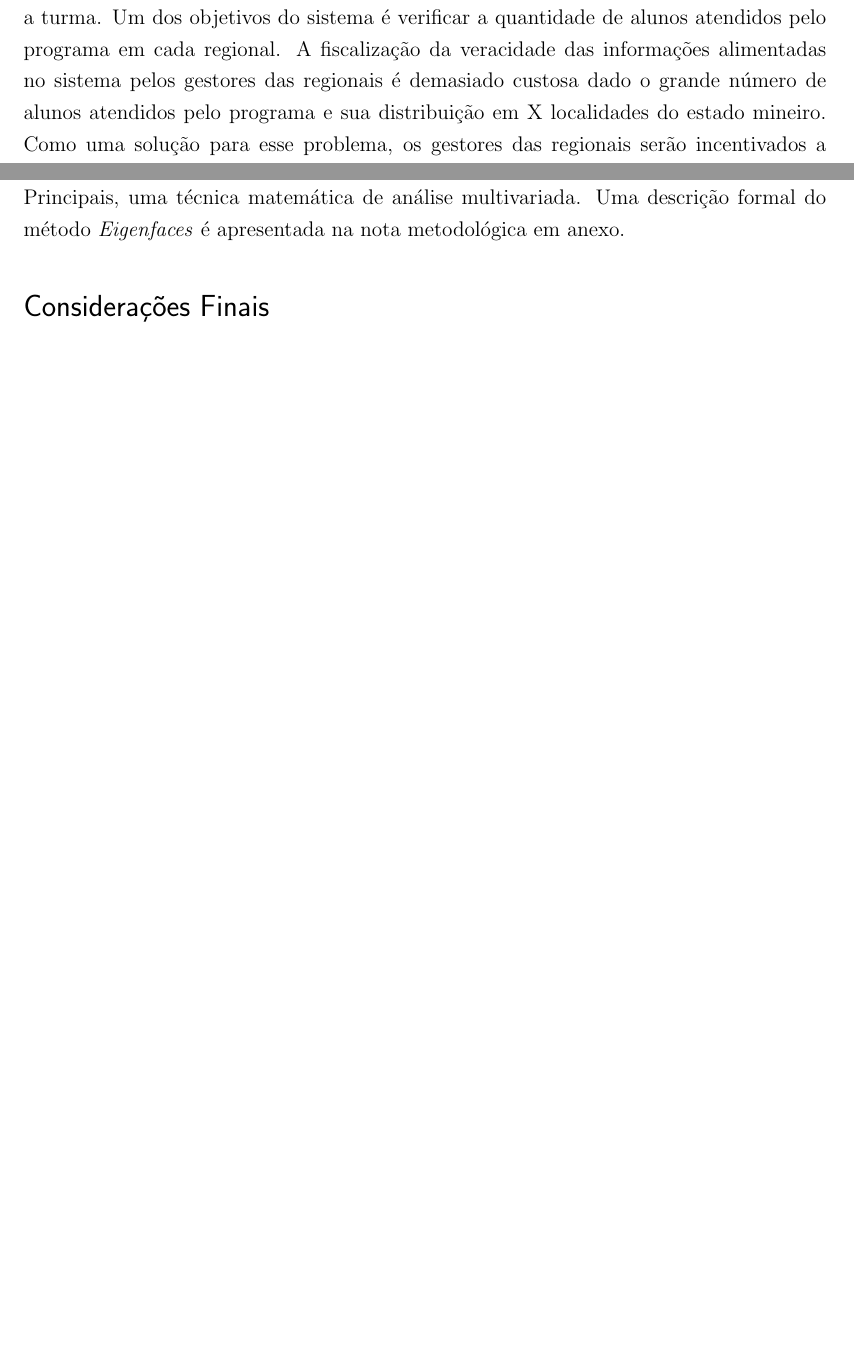
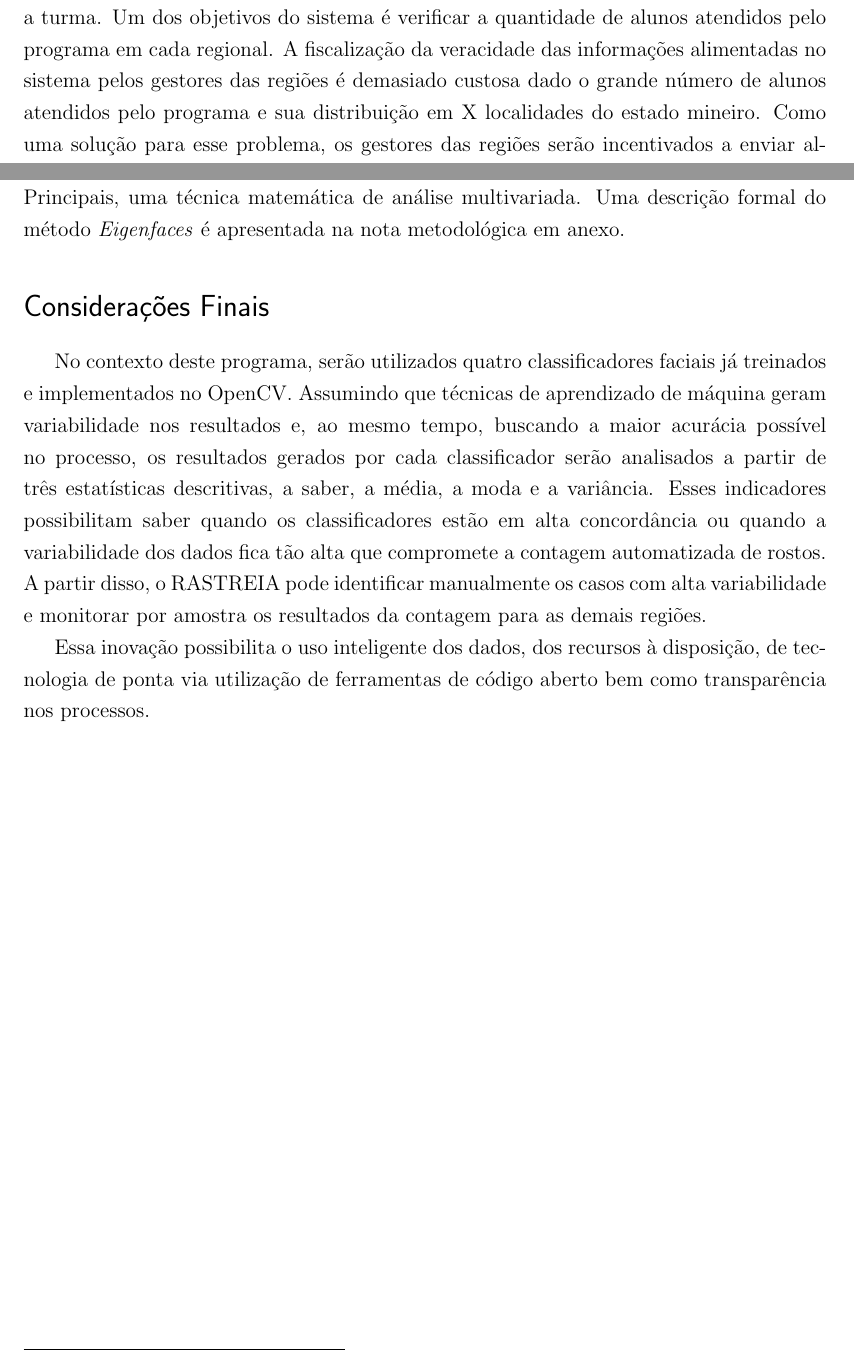
Before and after one commit to neylsoncrepalde/RASTREIA, a LaTeX thesis (Relatorios/juventudes_ia_face_recon.tex): two parts of pages 3 and 4 of 7, joined at a grey line, cut so that both start at the same text, the shorter picture padded with empty space. Compiled offline with pdfLaTeX; a LaTeX package or settings file that is missing is left out.

Commit message:
Update juventudes_ia_face_recon.tex

```diff
--- a/Relatorios/juventudes_ia_face_recon.tex
+++ b/Relatorios/juventudes_ia_face_recon.tex
@@ -63,7 +63,7 @@
 
 	\section*{O sistema \textit{Acompanha} -- REVISAR}
 
-	O sistema \textit{Acompanha} foi desenvolvido na SEDESE com o intuito de acompanhar e oferecer um suporte aos alunos participantes das oficinas oferecidas dentro do programa \textit{Juventudes}. O sistema recebe informações sobre os alunos, sobre os professores e sobre a turma. Um dos objetivos do sistema é verificar a quantidade de alunos atendidos pelo programa em cada regional. A fiscalização da veracidade das informações alimentadas no sistema pelos gestores das regionais é demasiado custosa dado o grande número de alunos atendidos pelo programa e sua distribuição em X localidades do estado mineiro. Como uma solução para esse problema, os gestores das regionais serão incentivados a enviar algumas fotos da turma ao longo das atividades formativas as quais serão utilizadas para verificação do número de alunos através de contagem de rostos automatizada. Explicitamos mais detidamente de que modo a contagem de rostos em fotos é realizada.
+	O sistema \textit{Acompanha} foi desenvolvido na SEDESE com o intuito de acompanhar e oferecer um suporte aos alunos participantes das oficinas oferecidas dentro do programa \textit{Juventudes}. O sistema recebe informações sobre os alunos, sobre os professores e sobre a turma. Um dos objetivos do sistema é verificar a quantidade de alunos atendidos pelo programa em cada regional. A fiscalização da veracidade das informações alimentadas no sistema pelos gestores das regiões é demasiado custosa dado o grande número de alunos atendidos pelo programa e sua distribuição em X localidades do estado mineiro. Como uma solução para esse problema, os gestores das regiões serão incentivados a enviar algumas fotos da turma ao longo das atividades formativas as quais serão utilizadas para verificação do número de alunos através de contagem de rostos automatizada. Explicitamos mais detidamente de que modo a contagem de rostos em fotos é realizada.
 
 	\section*{\textit{Computer Vision}}
 
@@ -75,7 +75,9 @@
 
 	\section*{Considerações Finais}
 
-	\ldots
+	No contexto deste programa, serão utilizados quatro classificadores faciais já treinados e implementados no OpenCV. Assumindo que técnicas de aprendizado de máquina geram variabilidade nos resultados e, ao mesmo tempo, buscando a maior acurácia possível no processo, os resultados gerados por cada classificador serão analisados a partir de três estatísticas descritivas, a saber, a média, a moda e a variância. Esses indicadores possibilitam saber quando os classificadores estão em alta concordância ou quando a variabilidade dos dados fica tão alta que compromete a contagem automatizada de rostos. A partir disso, o RASTREIA pode identificar manualmente os casos com alta variabilidade e monitorar por amostra os resultados da contagem para as demais regiões.
+
+	Essa inovação possibilita o uso inteligente dos dados, dos recursos à disposição, de tecnologia de ponta via utilização de ferramentas de código aberto bem como transparência nos processos.
 
 
 	\newpage
```
